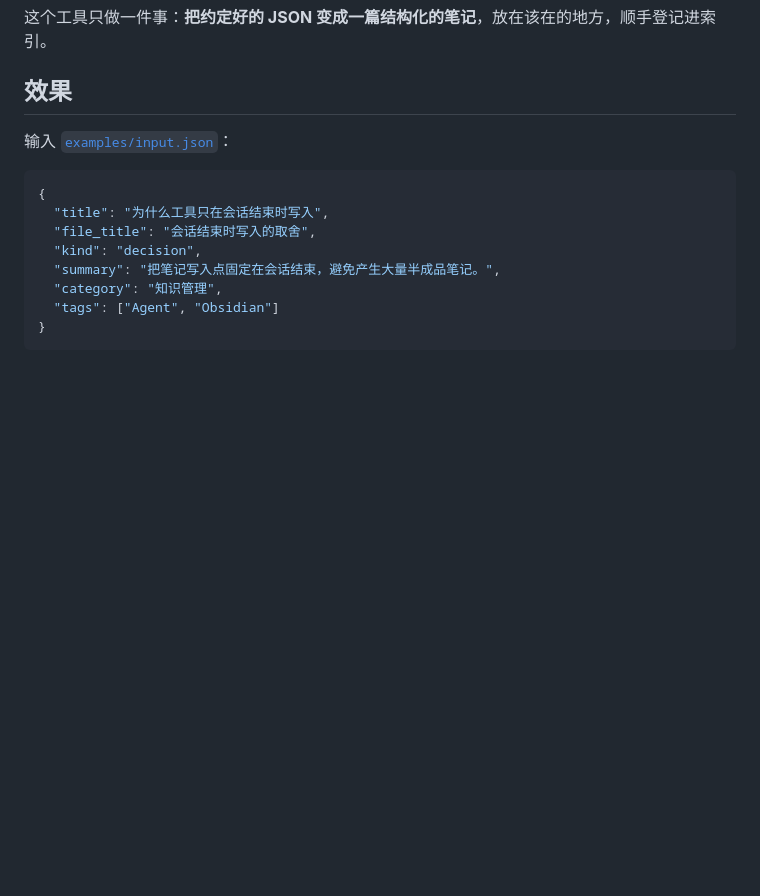
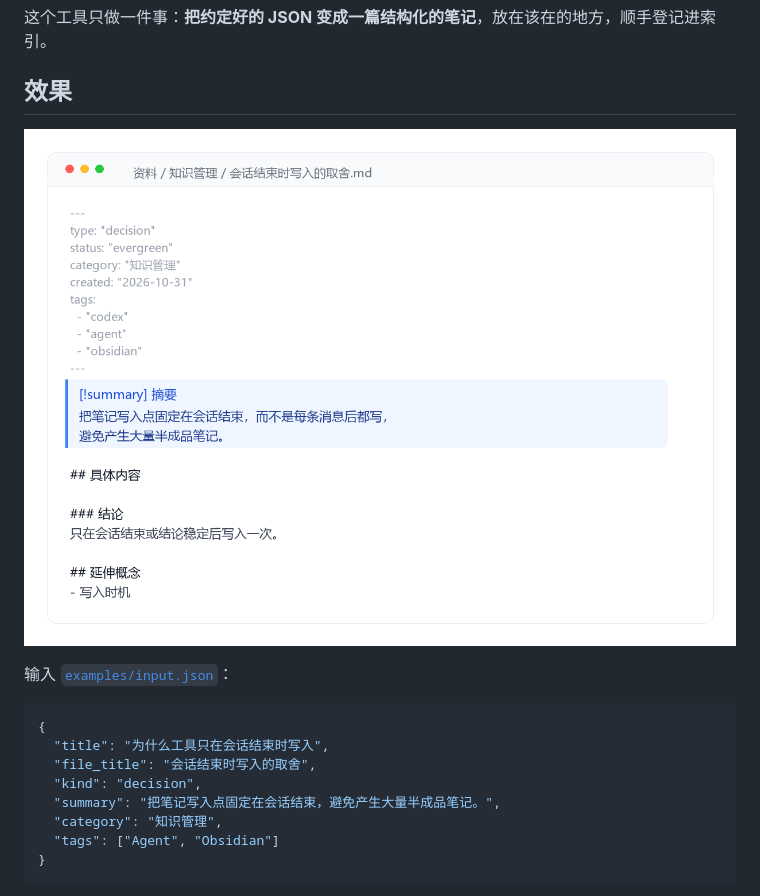
Before and after one commit to palmer67/codex-vault-capture, a Markdown page: README.md, the part around the change. Drawn GitHub-style; pictures changed too: assets/note-preview.png (added); blank space fills up the shorter version.

Commit message:
docs: add rendered note preview image

```diff
--- a/README.md
+++ b/README.md
@@ -24,6 +24,8 @@
 这个工具只做一件事：**把约定好的 JSON 变成一篇结构化的笔记**，放在该在的地方，顺手登记进索引。
 
 ## 效果
+
+![生成的笔记预览](assets/note-preview.png)
 
 输入 [`examples/input.json`](examples/input.json)：
 
```
